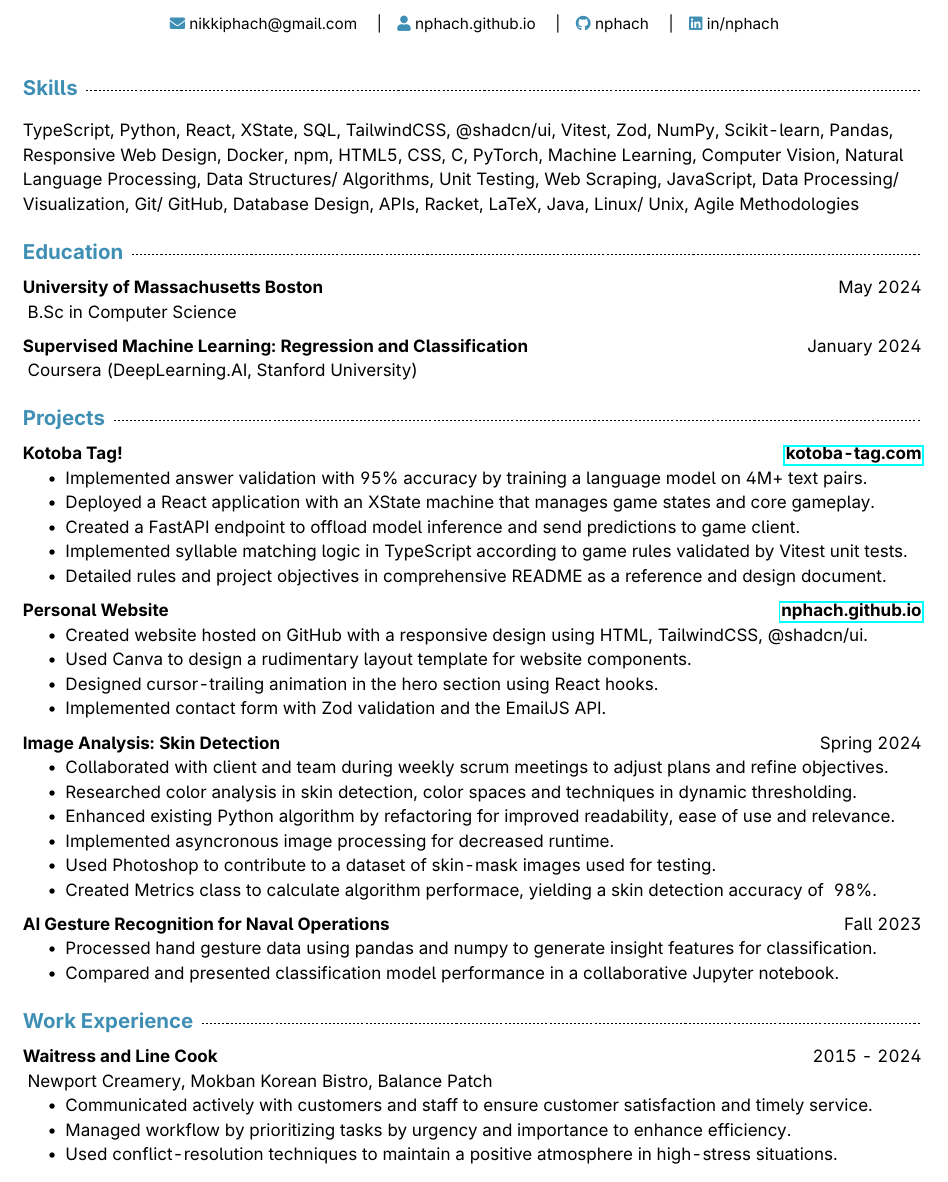
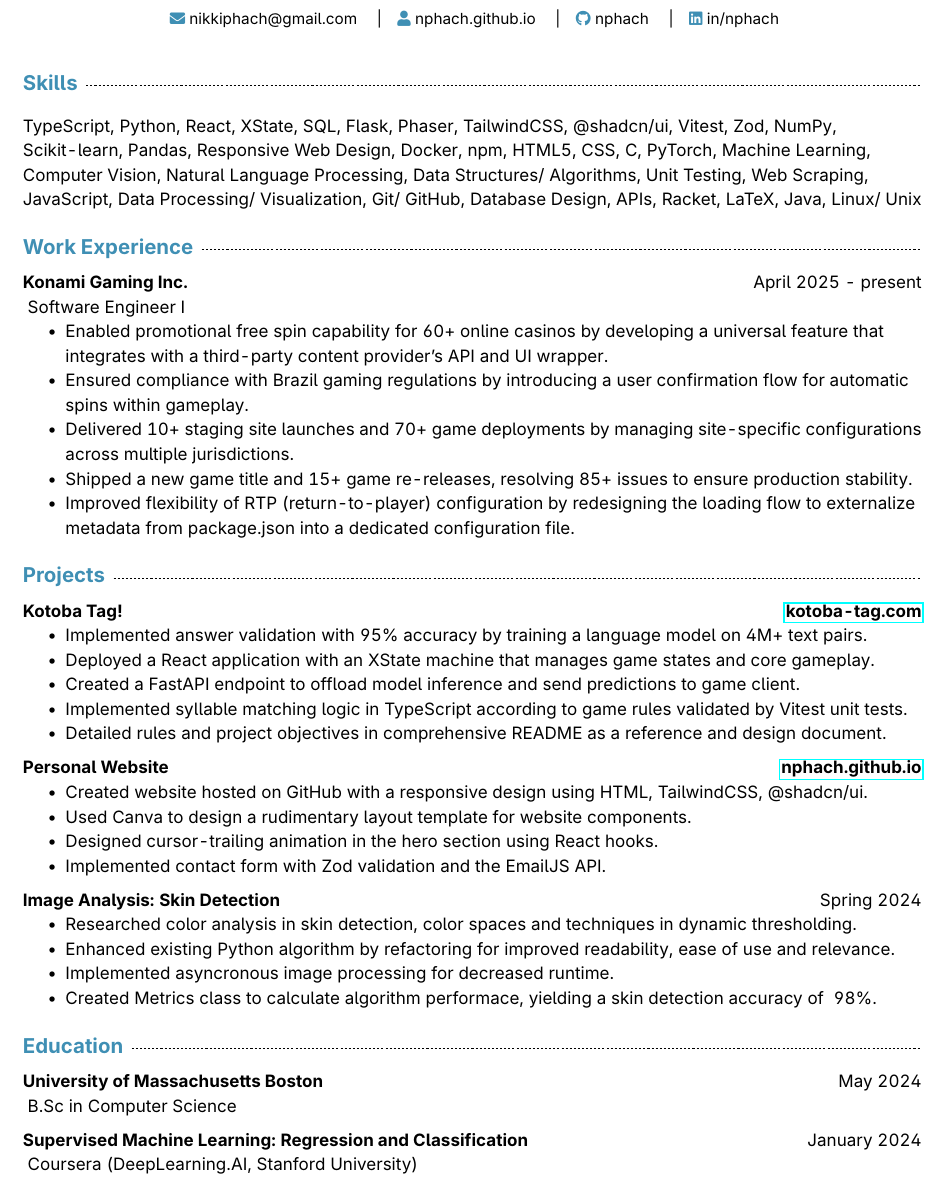
Before and after one commit to nphach/resume, a LaTeX CV (resume.tex): part of the page, cut so that both start at the same text. Compiled offline with pdfLaTeX.

Commit message:
update work experience

```diff
--- a/resume.tex
+++ b/resume.tex
@@ -44,15 +44,19 @@
 
     % skills
     \section{Skills}
-        \flushleft TypeScript, Python, React, XState, SQL, TailwindCSS, @shadcn/ui, Vitest, Zod, NumPy, Scikit-learn, Pandas, Responsive Web Design, Docker, npm, HTML5, CSS, C, PyTorch, Machine Learning, Computer Vision, Natural Language Processing, Data Structures/ Algorithms, Unit Testing, Web Scraping, JavaScript, Data Processing/ Visualization, Git/ GitHub, Database Design, APIs, Racket, LaTeX, Java, Linux/ Unix, Agile Methodologies
+        \flushleft TypeScript, Python, React, XState, SQL, Flask, Phaser, TailwindCSS, @shadcn/ui, Vitest, Zod, NumPy, Scikit-learn, Pandas, Responsive Web Design, Docker, npm, HTML5, CSS, C, PyTorch, Machine Learning, Computer Vision, Natural Language Processing, Data Structures/ Algorithms, Unit Testing, Web Scraping, JavaScript, Data Processing/ Visualization, Git/ GitHub, Database Design, APIs, Racket, LaTeX, Java, Linux/ Unix
 
-    % education
-    \section{Education}
-        \subsection{University of Massachusetts Boston}{May 2024}
-        B.Sc in Computer Science
-
-        \subsection{Supervised Machine Learning: Regression and Classification}{January 2024}
-        Coursera (DeepLearning.AI, Stanford University)
+    % work experience
+    \section{Work Experience}
+        \subsection{Konami Gaming Inc.}{April 2025 - present}
+        Software Engineer I
+        \begin{itemize}
+            \item Enabled promotional free spin capability for 60+ online casinos by developing a universal feature that integrates with a third-party content provider's API and UI wrapper.
+            \item Ensured compliance with Brazil gaming regulations by introducing a user confirmation flow for automatic spins within gameplay.
+            \item Delivered 10+ staging site launches and 70+ game deployments by managing site-specific configurations across multiple jurisdictions.
+            \item Shipped a new game title and 15+ game re-releases, resolving 85+ issues to ensure production stability.
+            \item Improved flexibility of RTP (return-to-player) configuration by redesigning the loading flow to externalize metadata from package.json into a dedicated configuration file.
+        \end{itemize}
 
     % experience
     \section{Projects}
@@ -75,27 +79,17 @@
 
         \subsection{Image Analysis: Skin Detection}{Spring 2024}
         \begin{itemize}
-            \item Collaborated with client and team during weekly scrum meetings to adjust plans and refine objectives.
             \item Researched color analysis in skin detection, color spaces and techniques in dynamic thresholding.
             \item Enhanced existing Python algorithm by refactoring for improved readability, ease of use and relevance.
             \item Implemented asyncronous image processing for decreased runtime.
-            \item Used Photoshop to contribute to a dataset of skin-mask images used for testing.
             \item Created Metrics class to calculate algorithm performace, yielding a skin detection accuracy of ~98\%.
         \end{itemize}
 
-        \subsection{AI Gesture Recognition for Naval Operations}{Fall 2023}
-        \begin{itemize}
-            \item Processed hand gesture data using pandas and numpy to generate insight features for classification.
-            \item Compared and presented classification model performance in a collaborative Jupyter notebook.
-        \end{itemize}
+    % education
+    \section{Education}
+        \subsection{University of Massachusetts Boston}{May 2024}
+        B.Sc in Computer Science
 
-    % work experience
-    \section{Work Experience}
-        \subsection{Waitress and Line Cook}{2015 - 2024}
-        Newport Creamery, Mokban Korean Bistro, Balance Patch
-        \begin{itemize}
-            \item Communicated actively with customers and staff to ensure customer satisfaction and timely service.
-            \item Managed workflow by prioritizing tasks by urgency and importance to enhance efficiency.
-            \item Used conflict-resolution techniques to maintain a positive atmosphere in high-stress situations.
-        \end{itemize}
+        \subsection{Supervised Machine Learning: Regression and Classification}{January 2024}
+        Coursera (DeepLearning.AI, Stanford University)
 \end{document}
```
Also changed, not shown: resume.pdf, resume.tex (2 more changed lines).
